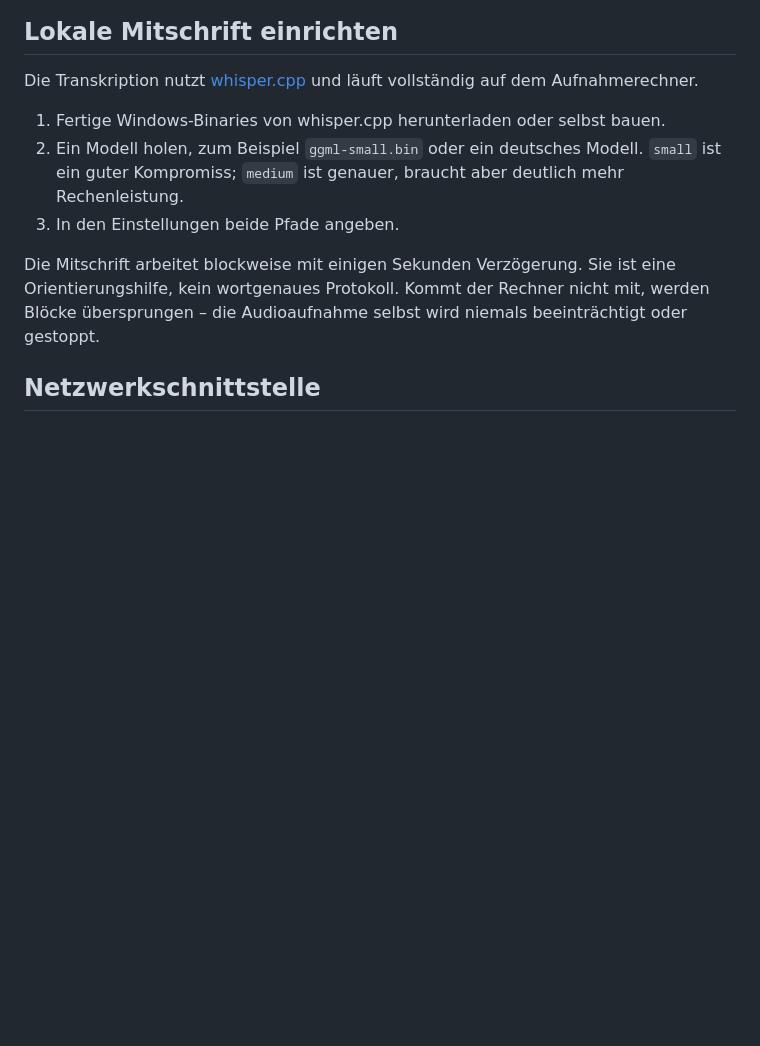
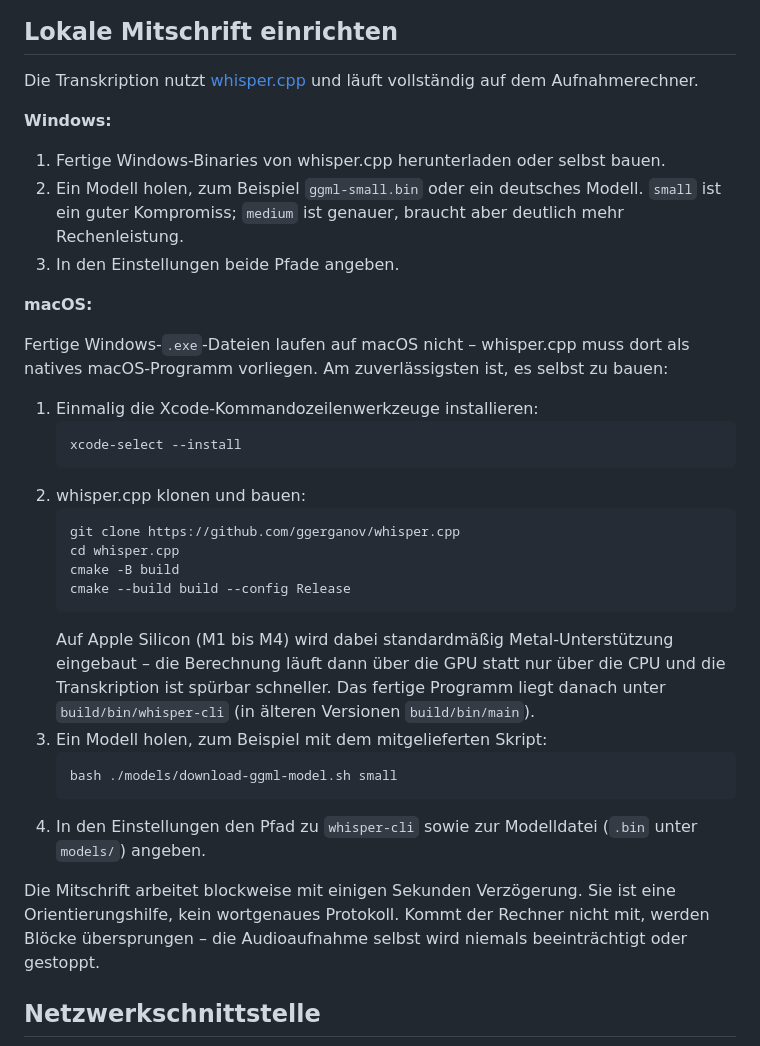
Before and after one commit to paddepf/church-recorder, a Markdown page: app/README.md, the part around the change. Drawn GitHub-style; blank space fills up the shorter version.

Commit message:
docs: macOS-Anleitung für whisper.cpp-Einrichtung ergänzen
whisper.cpp muss auf macOS als natives Binary gebaut werden statt als
Windows-.exe; Metal-Unterstützung auf Apple Silicon beschleunigt die
Transkription spürbar.

Co-Authored-By: Claude Sonnet 5 <noreply@anthropic.com>

````diff
--- a/app/README.md
+++ b/app/README.md
@@ -80,11 +80,41 @@ exportiert werden.
 Die Transkription nutzt [whisper.cpp](https://github.com/ggerganov/whisper.cpp)
 und läuft vollständig auf dem Aufnahmerechner.
 
+**Windows:**
+
 1. Fertige Windows-Binaries von whisper.cpp herunterladen oder selbst bauen.
 2. Ein Modell holen, zum Beispiel `ggml-small.bin` oder ein deutsches Modell.
    `small` ist ein guter Kompromiss; `medium` ist genauer, braucht aber deutlich
    mehr Rechenleistung.
 3. In den Einstellungen beide Pfade angeben.
+
+**macOS:**
+
+Fertige Windows-`.exe`-Dateien laufen auf macOS nicht – whisper.cpp muss dort
+als natives macOS-Programm vorliegen. Am zuverlässigsten ist, es selbst zu
+bauen:
+
+1. Einmalig die Xcode-Kommandozeilenwerkzeuge installieren:
+   ```bash
+   xcode-select --install
+   ```
+2. whisper.cpp klonen und bauen:
+   ```bash
+   git clone https://github.com/ggerganov/whisper.cpp
+   cd whisper.cpp
+   cmake -B build
+   cmake --build build --config Release
+   ```
+   Auf Apple Silicon (M1 bis M4) wird dabei standardmäßig Metal-Unterstützung
+   eingebaut – die Berechnung läuft dann über die GPU statt nur über die CPU
+   und die Transkription ist spürbar schneller. Das fertige Programm liegt
+   danach unter `build/bin/whisper-cli` (in älteren Versionen `build/bin/main`).
+3. Ein Modell holen, zum Beispiel mit dem mitgelieferten Skript:
+   ```bash
+   bash ./models/download-ggml-model.sh small
+   ```
+4. In den Einstellungen den Pfad zu `whisper-cli` sowie zur Modelldatei
+   (`.bin` unter `models/`) angeben.
 
 Die Mitschrift arbeitet blockweise mit einigen Sekunden Verzögerung. Sie ist
 eine Orientierungshilfe, kein wortgenaues Protokoll. Kommt der Rechner nicht
````
